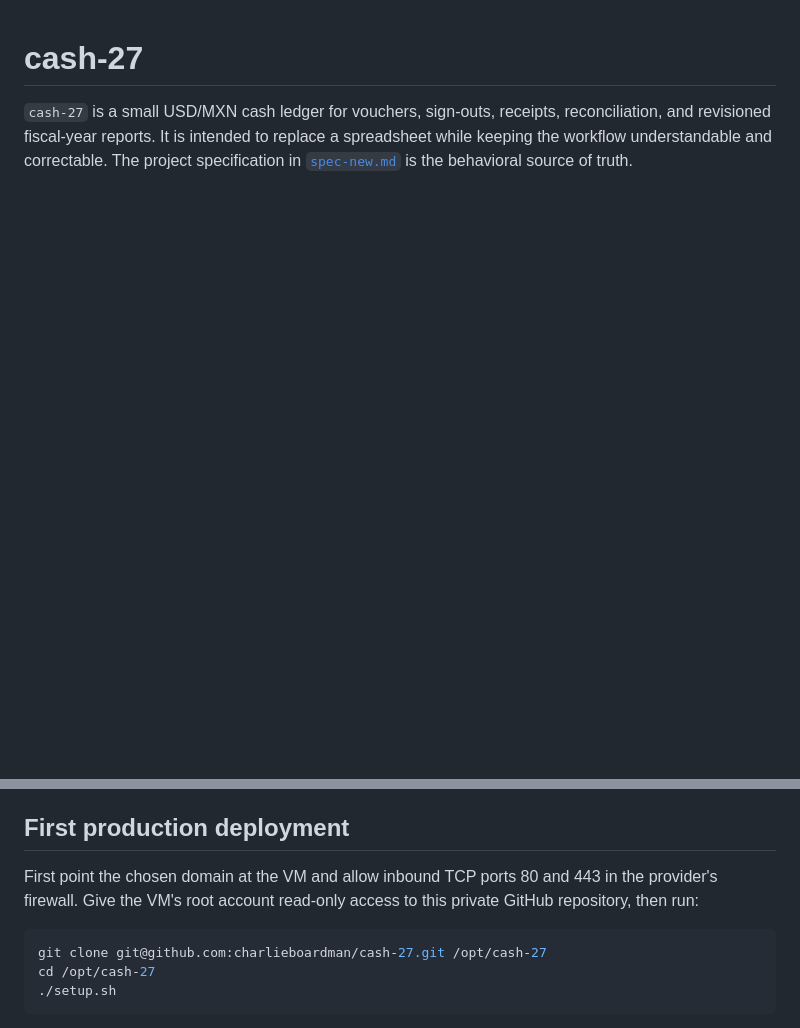
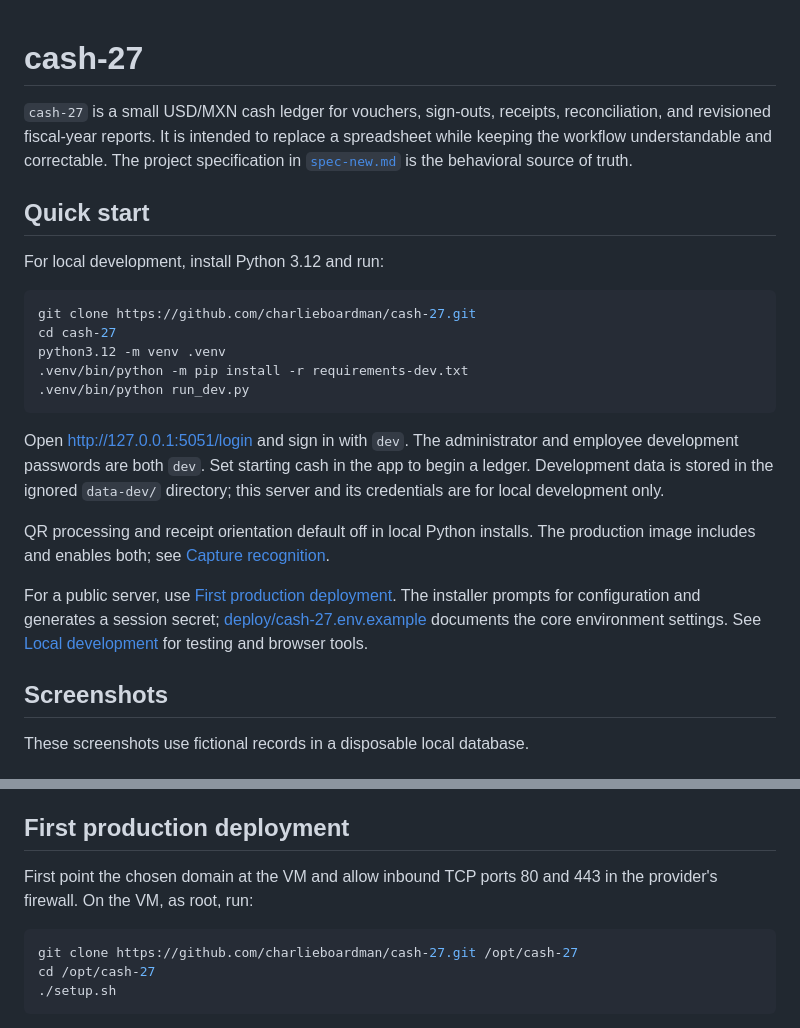
Before and after one commit to charlieboardman/cash-27, a Markdown page: README.md, 2 parts joined by grey strips. Drawn GitHub-style; blank space fills up the shorter version.

````diff
--- a/README.md
+++ b/README.md
@@ -5,3 +5,35 @@ reconciliation, and revisioned fiscal-year reports. It is intended to replace a
 spreadsheet while keeping the workflow understandable and correctable. The
 project specification in [`spec-new.md`](spec-new.md) is the behavioral source
 of truth.
+
+## Quick start
+
+For local development, install Python 3.12 and run:
+
+```bash
+git clone https://github.com/charlieboardman/cash-27.git
+cd cash-27
+python3.12 -m venv .venv
+.venv/bin/python -m pip install -r requirements-dev.txt
+.venv/bin/python run_dev.py
+```
+
+Open <http://127.0.0.1:5051/login> and sign in with `dev`. The administrator
+and employee development passwords are both `dev`. Set starting cash in the
+app to begin a ledger. Development data is stored in the ignored `data-dev/`
+directory; this server and its credentials are for local development only.
+
+QR processing and receipt orientation default off in local Python installs.
+The production image includes and enables both; see
+[Capture recognition](#capture-recognition).
+
+For a public server, use [First production deployment](#first-production-deployment).
+The installer prompts for configuration and generates a session secret;
+[deploy/cash-27.env.example](deploy/cash-27.env.example) documents the core
+environment settings. See [Local development](#local-development) for testing
+and browser tools.
+
+## Screenshots
+
+These screenshots use fictional records in a disposable local database.
+
@@ -361,11 +405,10 @@ force-add them.
 ## First production deployment
 
 First point the chosen domain at the VM and allow inbound TCP ports 80 and 443
-in the provider's firewall. Give the VM's root account read-only access to this
-private GitHub repository, then run:
+in the provider's firewall. On the VM, as root, run:
 
 ```bash
-git clone git@github.com:charlieboardman/cash-27.git /opt/cash-27
+git clone https://github.com/charlieboardman/cash-27.git /opt/cash-27
 cd /opt/cash-27
 ./setup.sh
 ```
````
Also changed, not shown: other parts of README.md (+12 -0 lines), THIRD_PARTY_NOTICES.md (added, +64 -0 lines), licenses/paddle-document-orientation/MODEL_CARD.md (added, +64 -0 lines), licenses/paddle-document-orientation/README.md (added, +25 -0 lines), docs/screenshots/expense-report.png (added), docs/screenshots/ledger.png (added), 3 other files.
